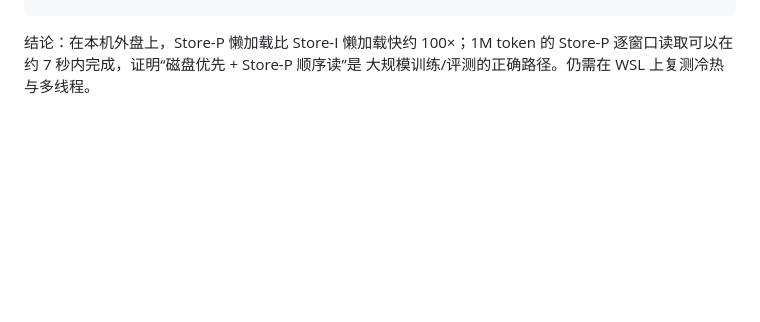
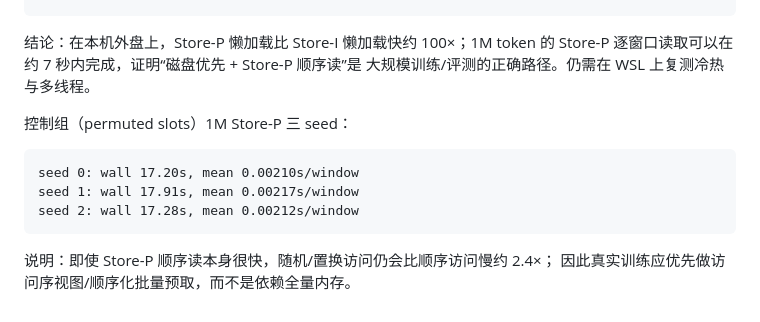
Before and after one commit to QingGo/qwen35-ple, a Markdown page: docs/session-log.md, the part around the change. Drawn GitHub-style; blank space fills up the shorter version.

````diff
--- a/docs/session-log.md
+++ b/docs/session-log.md
@@ -1512,3 +1512,14 @@ python scripts/bench_lazy_windows.py \
 结论：在本机外盘上，Store-P 懒加载比 Store-I 懒加载快约 100×；1M token 的
 Store-P 逐窗口读取可以在约 7 秒内完成，证明“磁盘优先 + Store-P 顺序读”是
 大规模训练/评测的正确路径。仍需在 WSL 上复测冷热与多线程。
+
+控制组（permuted slots）1M Store-P 三 seed：
+
+```text
+seed 0: wall 17.20s, mean 0.00210s/window
+seed 1: wall 17.91s, mean 0.00217s/window
+seed 2: wall 17.28s, mean 0.00212s/window
+```
+
+说明：即使 Store-P 顺序读本身很快，随机/置换访问仍会比顺序访问慢约 2.4×；
+因此真实训练应优先做访问序视图/顺序化批量预取，而不是依赖全量内存。
````
Also changed, not shown: README.md (+1 -0 lines).
